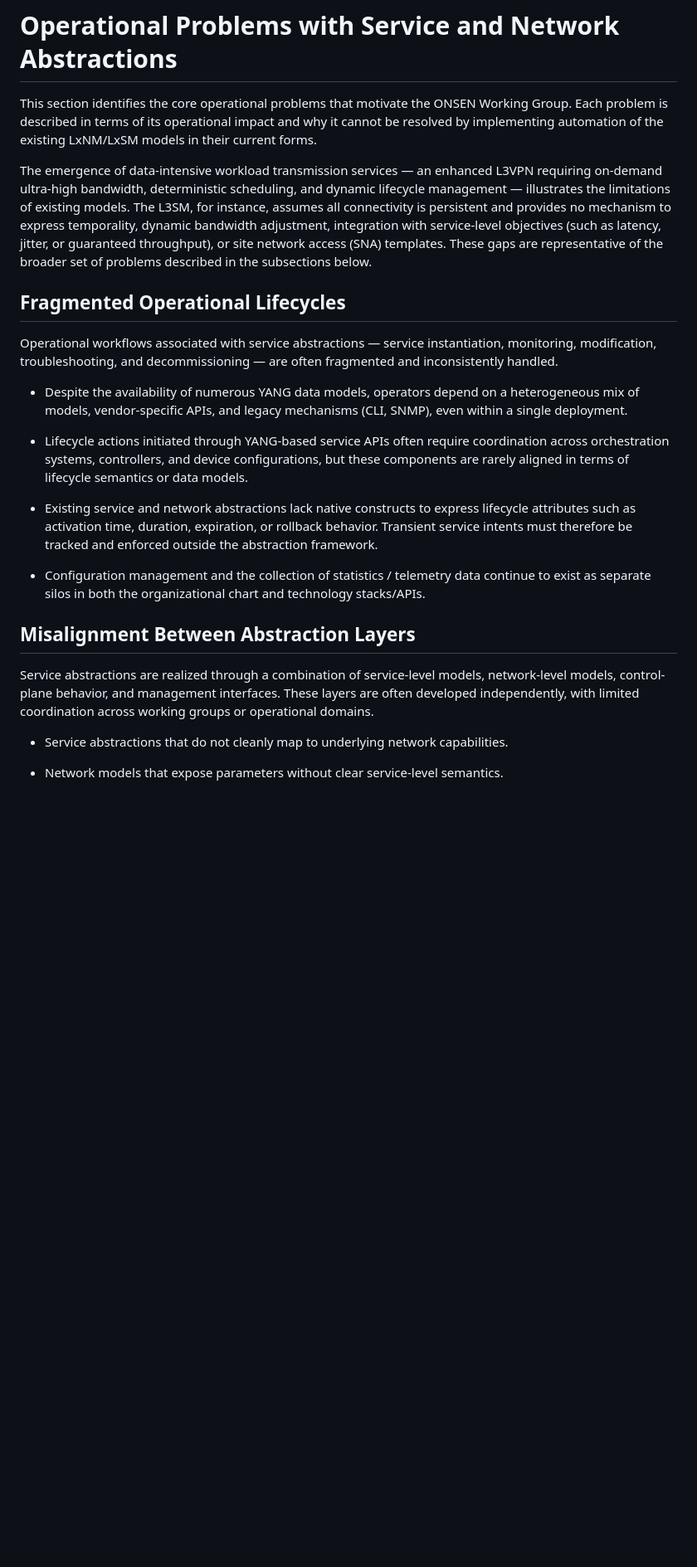
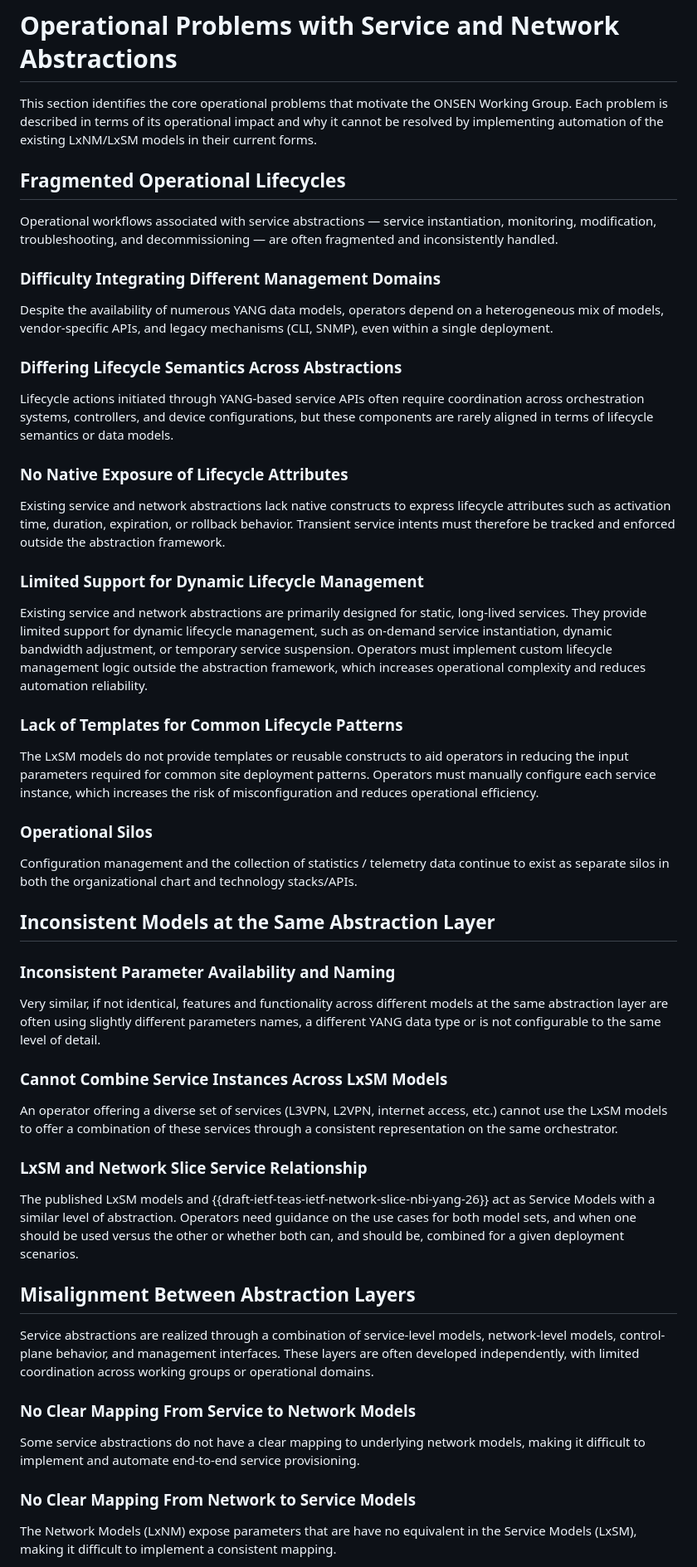
Before and after one commit to sbarguil/ONSEN_Problem_Statement, a Markdown page: draft-kbf-onsen-problem-statement.md, the part around one of its changes. Shown at 83% size. GitHub-like rendering; blank space fills up the shorter version.

Commit message:
Turn all problems into sections

```diff
--- a/draft-kbf-onsen-problem-statement.md
+++ b/draft-kbf-onsen-problem-statement.md
@@ -304,43 +304,75 @@ the ONSEN Working Group. Each problem is described in terms of its
 operational impact and why it cannot be resolved by implementing
 automation of the existing LxNM/LxSM models in their current forms.
 
-The emergence of data-intensive workload transmission services —
-an enhanced L3VPN requiring on-demand ultra-high bandwidth,
-deterministic scheduling, and dynamic lifecycle management —
-illustrates the limitations of existing models.  The L3SM, for
-instance, assumes all connectivity is persistent and provides no
-mechanism to express temporality, dynamic bandwidth adjustment,
-integration with service-level objectives (such as latency, jitter,
-or guaranteed throughput), or site network access (SNA) templates.
-These gaps are representative of the broader set of problems described
-in the subsections below.
-
 ## Fragmented Operational Lifecycles
 
 Operational workflows associated with service abstractions — service
 instantiation, monitoring, modification, troubleshooting, and
 decommissioning — are often fragmented and inconsistently handled.
 
-- Despite the availability of numerous YANG data models, operators
-  depend on a heterogeneous mix of models,
-  vendor-specific APIs, and legacy mechanisms (CLI, SNMP), even within
-  a single deployment.
+### Difficulty Integrating Different Management Domains
 
-- Lifecycle actions initiated through YANG-based service APIs often
-  require coordination across orchestration systems, controllers, and
-  device configurations, but these components are rarely aligned in
-  terms of lifecycle semantics or data models.
+Despite the availability of numerous YANG data models, operators
+depend on a heterogeneous mix of models, vendor-specific APIs, and
+legacy mechanisms (CLI, SNMP), even within a single deployment.
 
-- Existing service and network abstractions lack native constructs to
-  express lifecycle attributes such as activation time, duration,
-  expiration, or rollback behavior.  Transient service intents must
-  therefore be tracked and enforced outside the abstraction
-  framework.
+### Differing Lifecycle Semantics Across Abstractions
 
-- Configuration management and the collection of statistics /
-  telemetry data continue to exist as separate silos in both the
-  organizational chart and technology stacks/APIs.
+Lifecycle actions initiated through YANG-based service APIs often
+require coordination across orchestration systems, controllers, and
+device configurations, but these components are rarely aligned in
+terms of lifecycle semantics or data models.
 
+### No Native Exposure of Lifecycle Attributes
+
+Existing service and network abstractions lack native constructs to
+express lifecycle attributes such as activation time, duration,
+expiration, or rollback behavior. Transient service intents must
+therefore be tracked and enforced outside the abstraction
+framework.
+
+### Limited Support for Dynamic Lifecycle Management
+Existing service and network abstractions are primarily designed for
+static, long-lived services. They provide limited support for dynamic
+lifecycle management, such as on-demand service instantiation,
+dynamic bandwidth adjustment, or temporary service suspension.
+Operators must implement custom lifecycle management logic outside the
+abstraction framework, which increases operational complexity and
+reduces automation reliability.
+
+### Lack of Templates for Common Lifecycle Patterns
+The LxSM models do not provide templates or reusable constructs to aid
+operators in reducing the input parameters required for common site
+deployment patterns. Operators must manually configure each service
+instance, which increases the risk of misconfiguration and reduces
+operational efficiency.
+
+### Operational Silos
+
+Configuration management and the collection of statistics /
+telemetry data continue to exist as separate silos in both the
+organizational chart and technology stacks/APIs.
+
+## Inconsistent Models at the Same Abstraction Layer
+
+### Inconsistent Parameter Availability and Naming
+Very similar, if not identical, features and functionality across
+different models at the same abstraction layer are often using
+slightly different parameters names, a different YANG data type
+or is not configurable to the same level of detail.
+
+### Cannot Combine Service Instances Across LxSM Models
+An operator offering a diverse set of services (L3VPN, L2VPN, internet
+access, etc.) cannot use the LxSM models to offer a combination of
+these services through a consistent representation on the same
+orchestrator.
+
+### LxSM and Network Slice Service Relationship
+The published LxSM models and {{draft-ietf-teas-ietf-network-slice-nbi-yang-26}}
+act as Service Models with a similar level of abstraction. Operators
+need guidance on the use cases for both model sets, and when one should
+be used versus the other or whether both can, and should be, combined
+for a given deployment scenarios.
 
 ## Misalignment Between Abstraction Layers
 
@@ -350,9 +382,13 @@ and management interfaces.  These layers are often developed
 independently, with limited coordination across working groups or
 operational domains.
 
-- Service abstractions that do not cleanly map to underlying network
-  capabilities.
+### No Clear Mapping From Service to Network Models
+Some service abstractions do not have a clear mapping to underlying
+network models, making it difficult to implement and automate
+end-to-end service provisioning.
 
-- Network models that expose parameters without clear service-level
-  semantics.
+### No Clear Mapping From Network to Service Models
+The Network Models (LxNM) expose parameters that are have no equivalent
+in the Service Models (LxSM), making it difficult to implement a
+consistent mapping.
 
```
Also changed, not shown: other parts of draft-kbf-onsen-problem-statement.md (+27 -25 lines).
